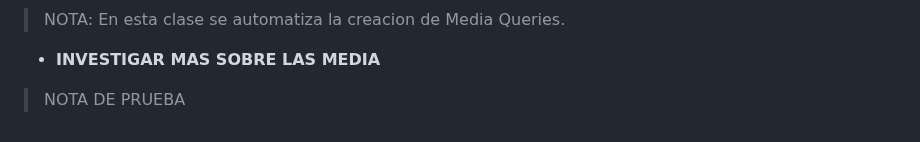
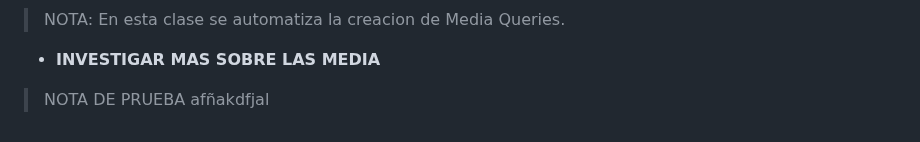
Before and after one commit to JoseAlfonsoB/FREELANCER_PROJECT, a Markdown page: APUNTE/apunte.md, the part around the change. Rendered like a GitHub page.

Commit message:
comentario para commit

```diff
--- a/APUNTE/apunte.md
+++ b/APUNTE/apunte.md
@@ -428,4 +428,4 @@ Dentro de la media query solo vamos a colocar lo que se va a modificar del dise
 > NOTA: En esta clase se automatiza la creacion de Media Queries.
 
 - **INVESTIGAR MAS SOBRE LAS MEDIA**
-> NOTA DE PRUEBA
+> NOTA DE PRUEBA afñakdfjal
```
